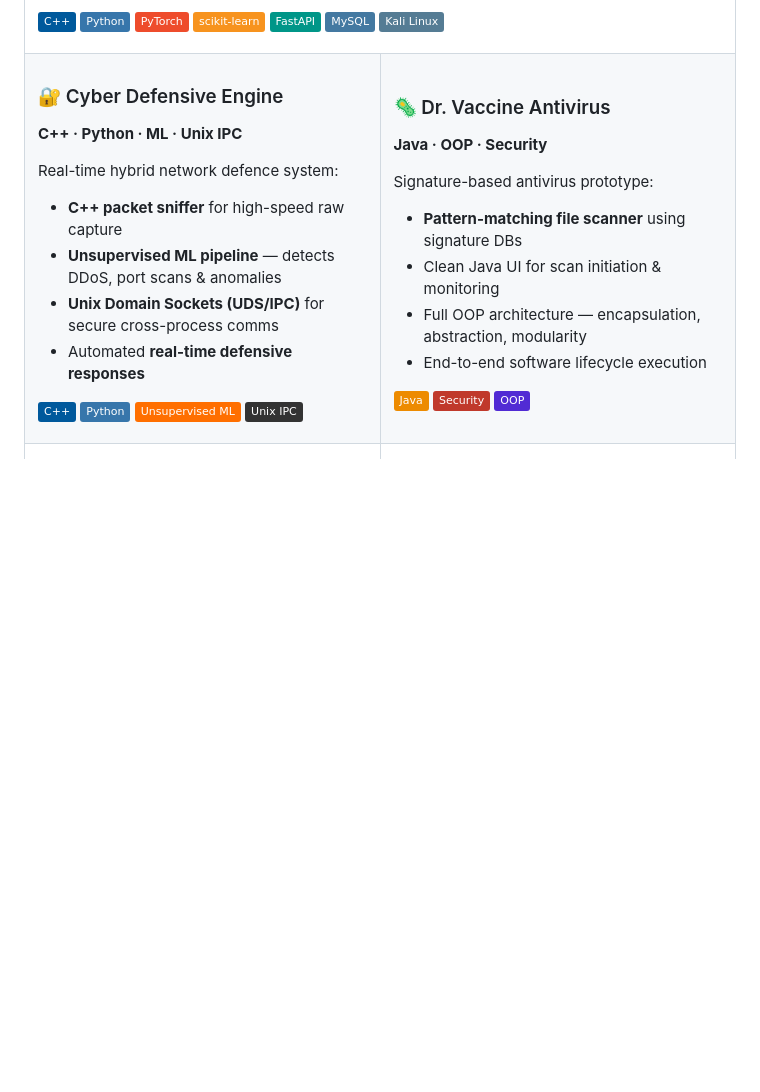
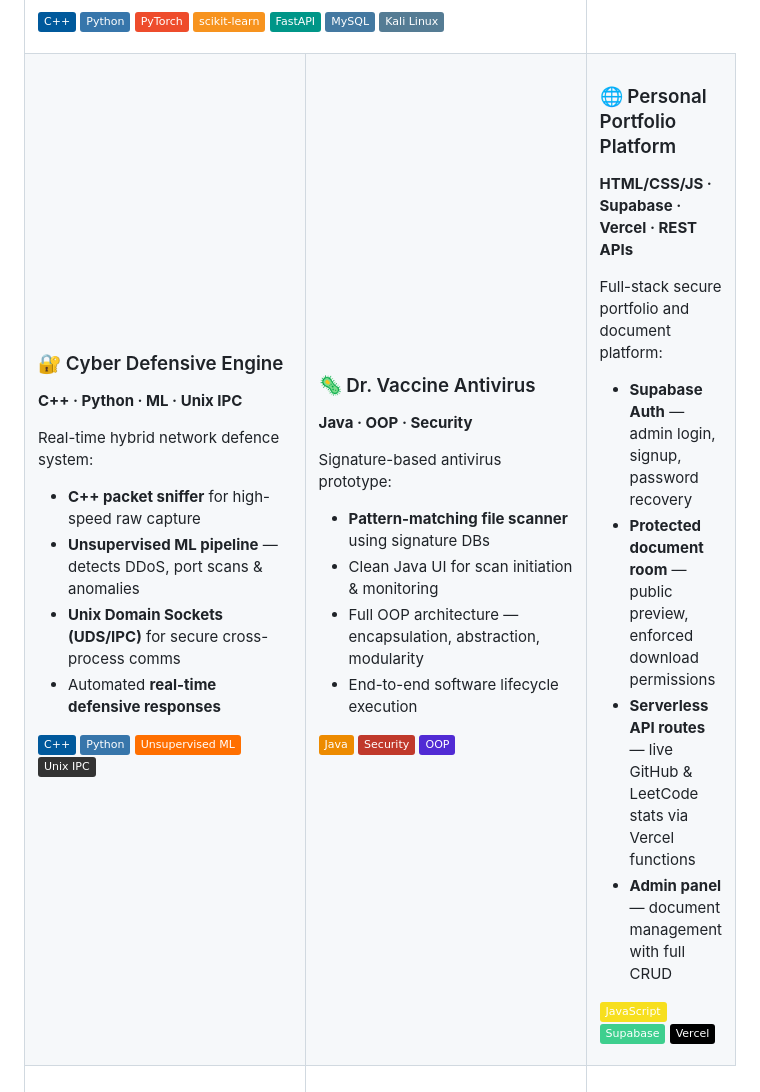
Before and after one commit to A23894843/A23894843, a Markdown page: README.md, the part around one of its changes. GitHub-like rendering; badges without logos; blank space fills up the shorter version.

```diff
--- a/README.md
+++ b/README.md
@@ -143,3 +143,18 @@ Signature-based antivirus prototype:
 ![OOP](https://img.shields.io/badge/OOP-512BD4?style=flat)
 
 </td>
+<td width="50%">
+
+### 🌐 Personal Portfolio Platform
+**HTML/CSS/JS · Supabase · Vercel · REST APIs**
+
+Full-stack secure portfolio and document platform:
+- **Supabase Auth** — admin login, signup, password recovery
+- **Protected document room** — public preview, enforced download permissions
+- **Serverless API routes** — live GitHub & LeetCode stats via Vercel functions
+- **Admin panel** — document management with full CRUD
+
+![JS](https://img.shields.io/badge/JavaScript-F7DF1E?style=flat&logo=javascript&logoColor=black)
+![Supabase](https://img.shields.io/badge/Supabase-3ECF8E?style=flat&logo=supabase&logoColor=white)
+![Vercel](https://img.shields.io/badge/Vercel-000000?style=flat&logo=vercel&logoColor=white)
+
```
Also changed, not shown: other parts of README.md (+1 -0 lines).
